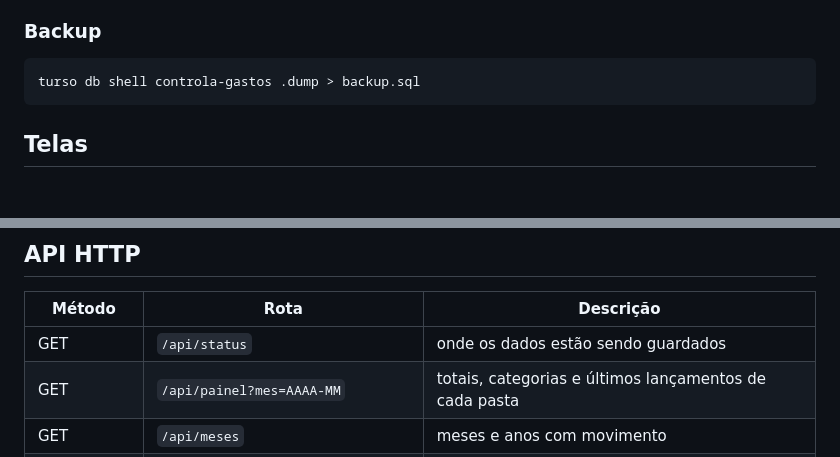
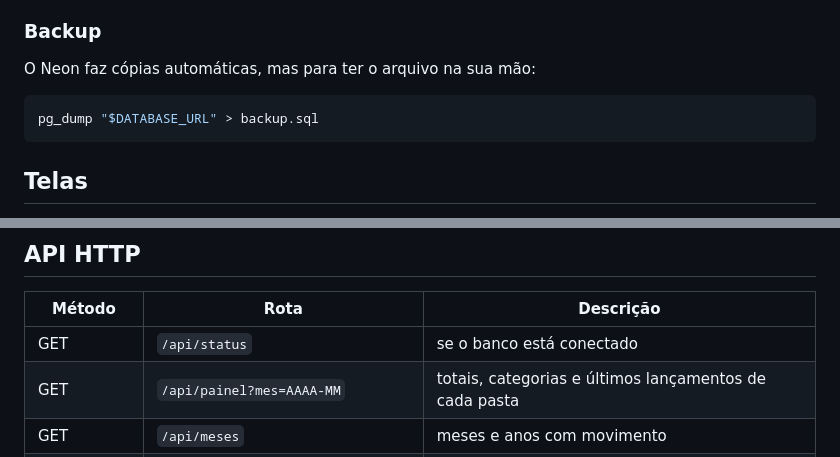
Before and after one commit to mayconnas/controlagastos, a Markdown page: README.md, 2 parts joined by grey strips. Rendered like a GitHub page; blank space fills up the shorter version.

````diff
--- a/README.md
+++ b/README.md
@@ -138,8 +111,10 @@ arredondamento de ponto flutuante nas somas.
   despesa como receita, ou lançar na pasta errada.
 
 ### Backup
+O Neon faz cópias automáticas, mas para ter o arquivo na sua mão:
+
 ```bash
-turso db shell controla-gastos .dump > backup.sql
+pg_dump "$DATABASE_URL" > backup.sql
 ```
 
 ## Telas
@@ -156,7 +131,7 @@ turso db shell controla-gastos .dump > backup.sql
 
 | Método | Rota | Descrição |
 | --- | --- | --- |
-| GET | `/api/status` | onde os dados estão sendo guardados |
+| GET | `/api/status` | se o banco está conectado |
 | GET | `/api/painel?mes=AAAA-MM` | totais, categorias e últimos lançamentos de cada pasta |
 | GET | `/api/meses` | meses e anos com movimento |
 | GET/POST | `/api/pastas` | lista / cria pasta |
````
Also changed, not shown: other parts of README.md (+35 -58 lines), docs/falta-conectar-banco.png, 10 other files.
